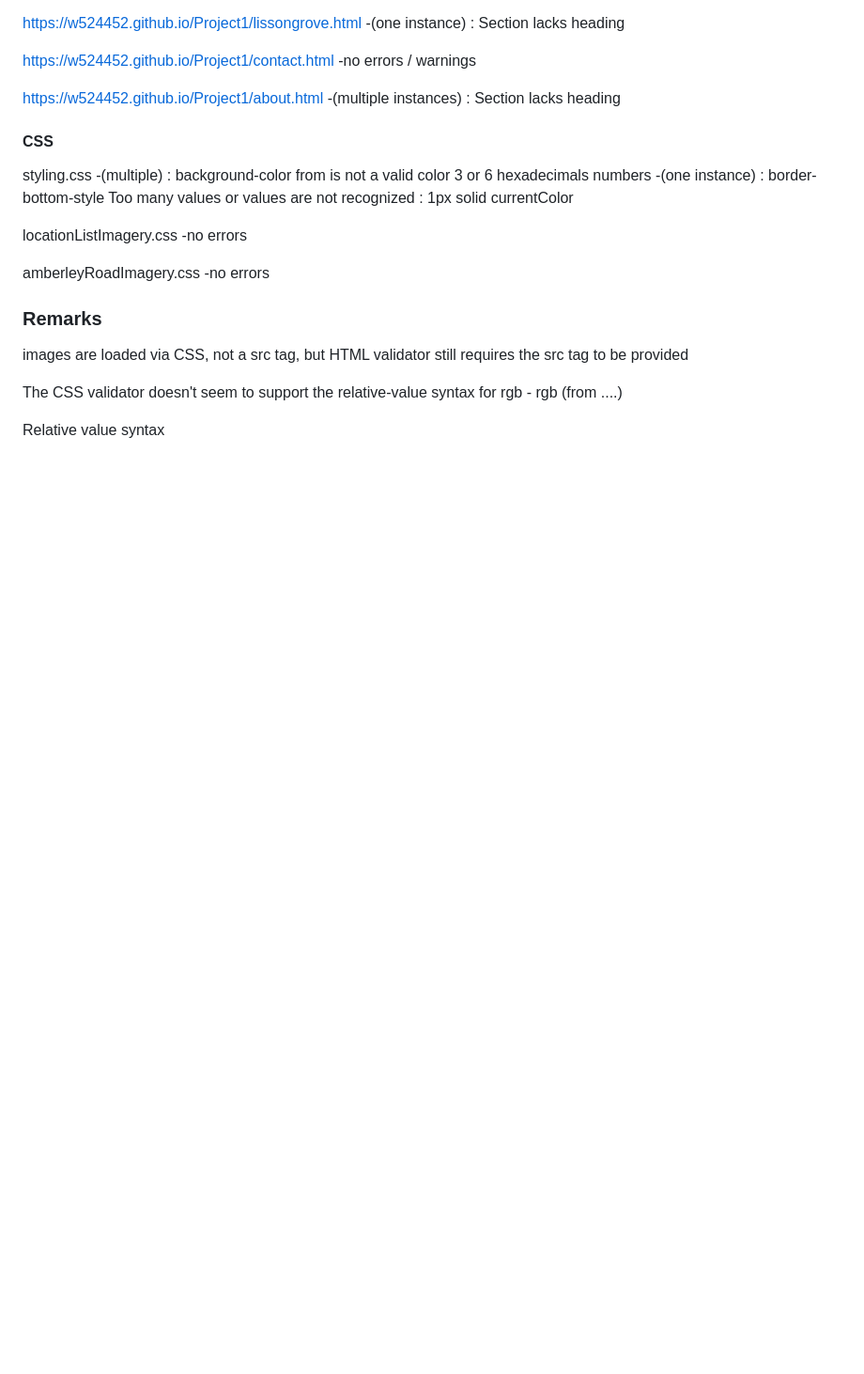
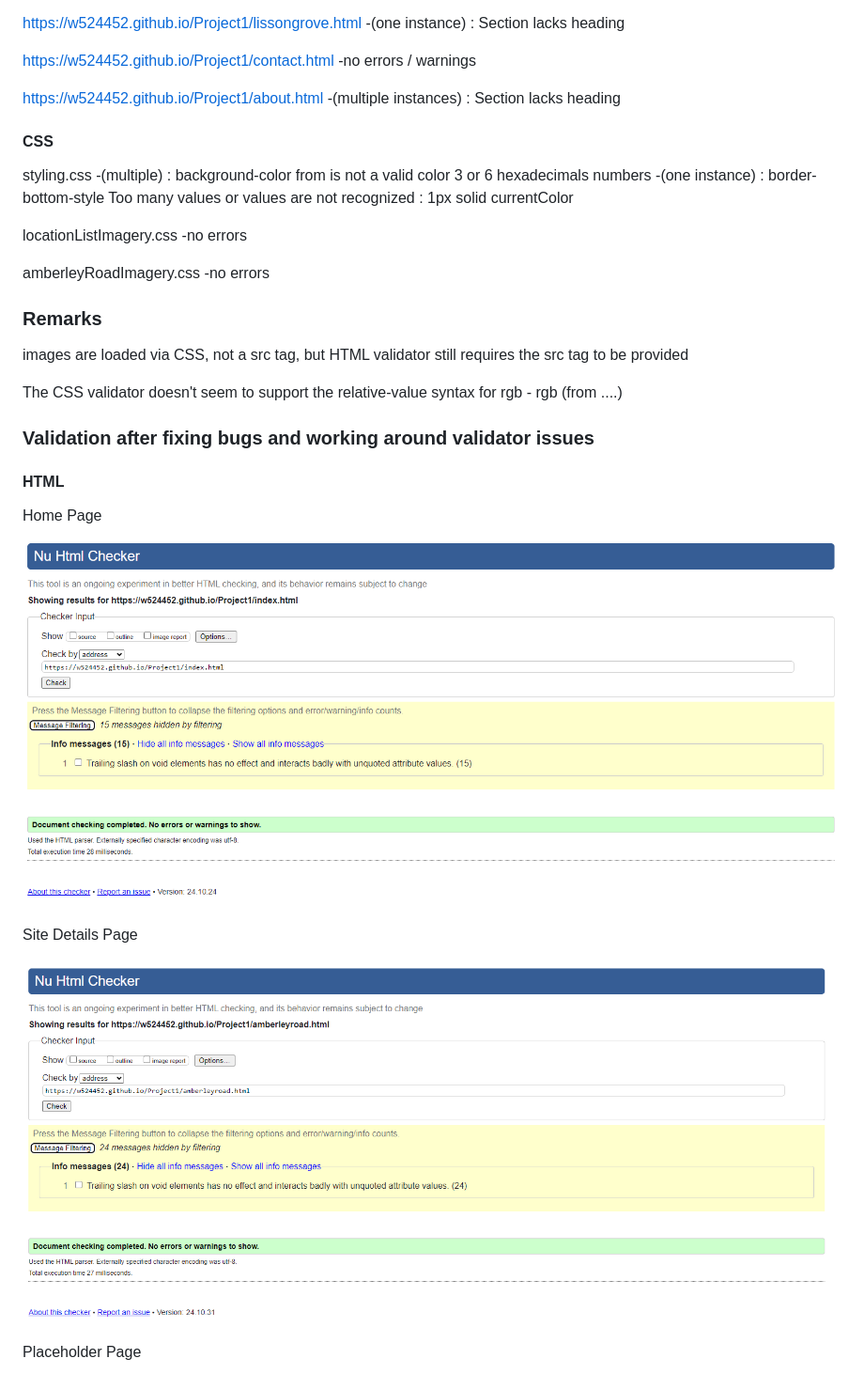
Before and after one commit to W524452/Project1, a Markdown page: README.md, the part around the change printed below. Shown: that part at 94% size. GitHub-like rendering; pictures changed too: notes/ValidationWaesSiteDetails.png (added), notes/ValidationWaesSiteList.png (added); blank space fills up the shorter version.

Commit message:
Added validation and deployment sections to readme

```diff
--- a/README.md
+++ b/README.md
@@ -163,4 +163,17 @@ images are loaded via CSS, not a src tag, but HTML validator still requires the
 
 The CSS validator doesn't seem to support the relative-value syntax for rgb - rgb (from ....)
 
-Relative value syntax
+### Validation after fixing bugs and working around validator issues
+
+#### HTML
+
+Home Page
+
+![Home Page validation](notes/ValidationWaesSiteList.png)
+
+Site Details Page
+
+![Site Details Page validation](notes/ValidationWaesSiteDetails.png)
+
+Placeholder Page
+
```
Also changed, not shown: other parts of README.md (+23 -0 lines), notes/ValidationContactPage.png (added), notes/ValidationStylesheet.png (added), notes/ValidationUnknownSite.png (added), notes/validationAboutPage.png (added).
